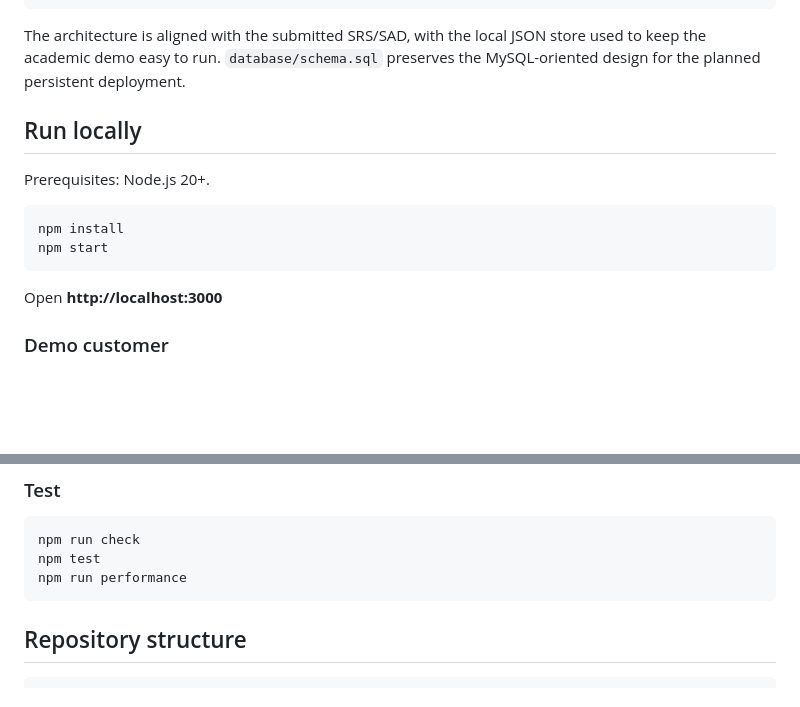
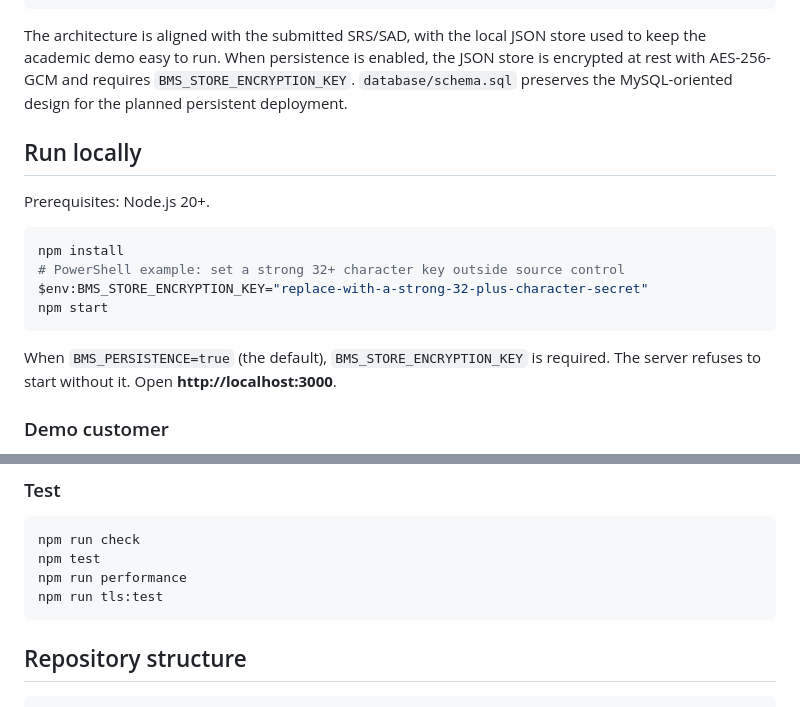
Before and after one commit to srikanthreddy-2618/Bank-Management-System, a Markdown page: README.md, 2 parts joined by grey strips. GitHub-like rendering; blank space fills up the shorter version.

Commit message:
docs: document mandatory encrypted persistence setup

````diff
--- a/README.md
+++ b/README.md
@@ -58,7 +58,7 @@ Node.js API
    └── MySQL schema design (database/schema.sql)
 ```
 
-The architecture is aligned with the submitted SRS/SAD, with the local JSON store used to keep the academic demo easy to run. `database/schema.sql` preserves the MySQL-oriented design for the planned persistent deployment.
+The architecture is aligned with the submitted SRS/SAD, with the local JSON store used to keep the academic demo easy to run. When persistence is enabled, the JSON store is encrypted at rest with AES-256-GCM and requires `BMS_STORE_ENCRYPTION_KEY`. `database/schema.sql` preserves the MySQL-oriented design for the planned persistent deployment.
 
 ## Run locally
 
@@ -66,10 +66,12 @@ Prerequisites: Node.js 20+.
 
 ```bash
 npm install
+# PowerShell example: set a strong 32+ character key outside source control
+$env:BMS_STORE_ENCRYPTION_KEY="replace-with-a-strong-32-plus-character-secret"
 npm start
 ```
 
-Open **http://localhost:3000**
+When `BMS_PERSISTENCE=true` (the default), `BMS_STORE_ENCRYPTION_KEY` is required. The server refuses to start without it. Open **http://localhost:3000**.
 
 ### Demo customer
 
@@ -87,6 +89,7 @@ A second demo account is available for transfer testing:
 npm run check
 npm test
 npm run performance
+npm run tls:test
 ```
 
 ## Repository structure
````
